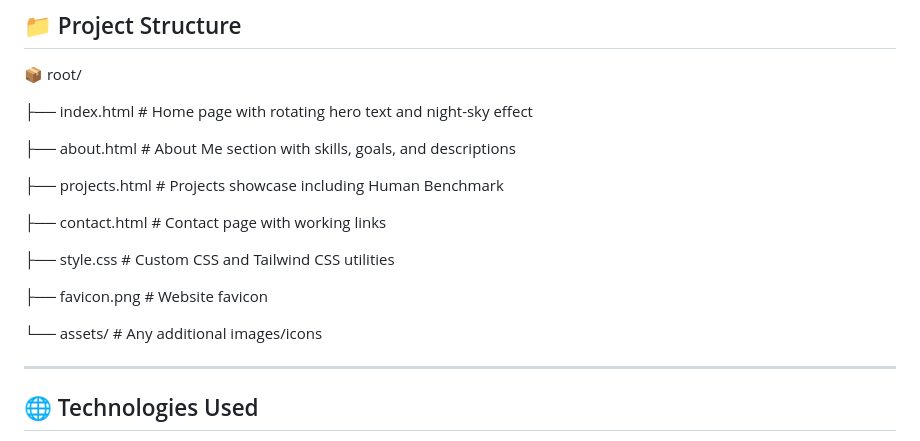
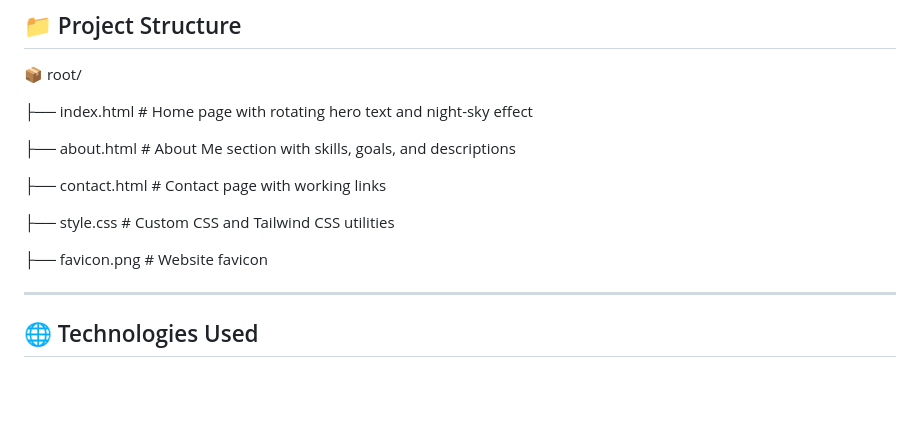
Before and after one commit to Nxdeeem/Nxdeeem.github.io, a Markdown page: README.md, the part around the change. Rendered like a GitHub page; blank space fills up the shorter version.

```diff
--- a/README.md
+++ b/README.md
@@ -12,15 +12,11 @@ Live at: [https://nxdeeem.github.io](https://nxdeeem.github.io)
 
 ├── about.html # About Me section with skills, goals, and descriptions
 
-├── projects.html # Projects showcase including Human Benchmark
-
 ├── contact.html # Contact page with working links
 
 ├── style.css # Custom CSS and Tailwind CSS utilities
 
 ├── favicon.png # Website favicon
-
-└── assets/ # Any additional images/icons
 
 ---
 
```
